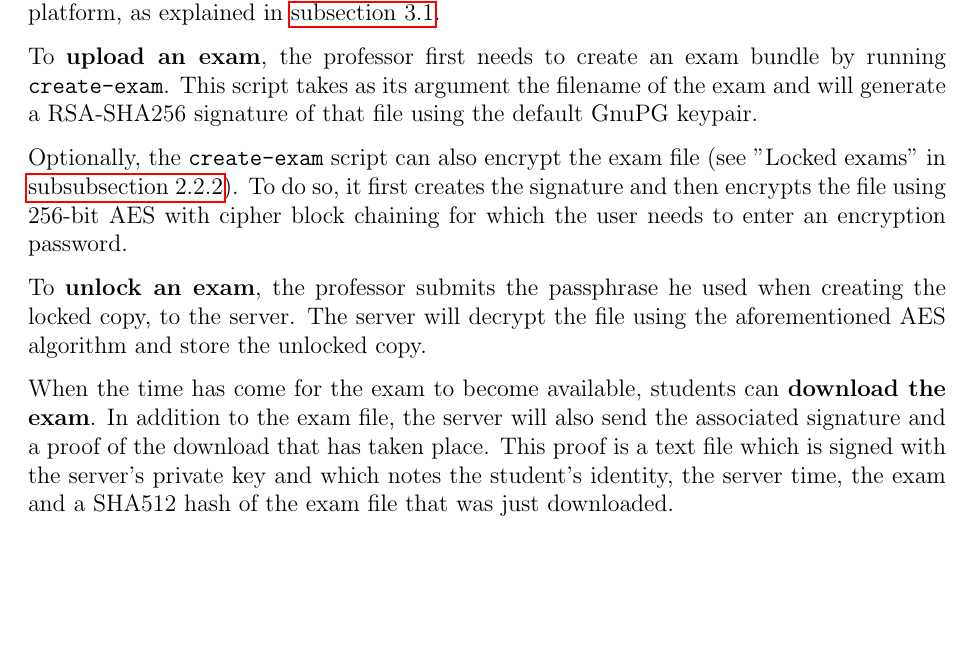
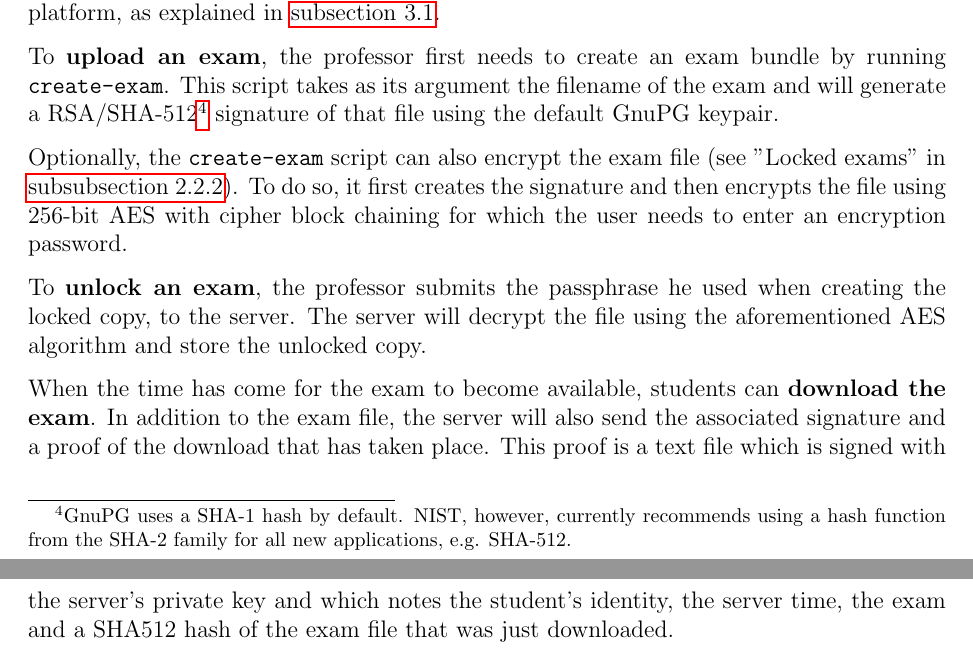
Before and after one commit to javache/secure-exam-exchange, a LaTeX document (doc/report.tex): part of page 6 of 8 before the commit and two parts of pages 6 and 7 of 8 after it, the two joined at a grey line, cut so that both start at the same text, the shorter picture padded with empty space. Compiled offline with pdfLaTeX.

Commit message:
Document use of SHA-512

```diff
--- a/doc/report.tex
+++ b/doc/report.tex
@@ -7,6 +7,7 @@
 \usepackage{parskip}
 
 \setlength{\skip\footins}{2em}
+\interfootnotelinepenalty=10000
 
 \title{Project Information Security: \\ \textbf{Securing an Online Exam}}
 \author{Pieter De Baets, Gilles Jacobs, Jasper Van der Jeugt, Toon Willems}
@@ -279,8 +281,12 @@ to the platform, as explained in \autoref{subsec:impl-authentication}.
 
 To \textbf{upload an exam}, the professor first needs to create an exam bundle
 by running \texttt{create-exam}. This script takes as its argument the filename
-of the exam and will generate a RSA-SHA256 signature of that file using the
-default GnuPG keypair.
+of the exam and will generate a RSA/SHA-512\footnotemark{} signature of that file
+using the default GnuPG keypair.
+
+\footnotetext{GnuPG uses a SHA-1 hash by default. NIST, however, currently
+recommends using a hash function from the SHA-2 family for all new applications,
+e.g. SHA-512.}
 
 Optionally, the \texttt{create-exam} script can also encrypt the exam file (see
 "Locked exams" in \autoref{subsubsec:req-func-exams}). To do so, it first
```
Also changed, not shown: doc/report.tex (3 more changed lines), 1 other file.
